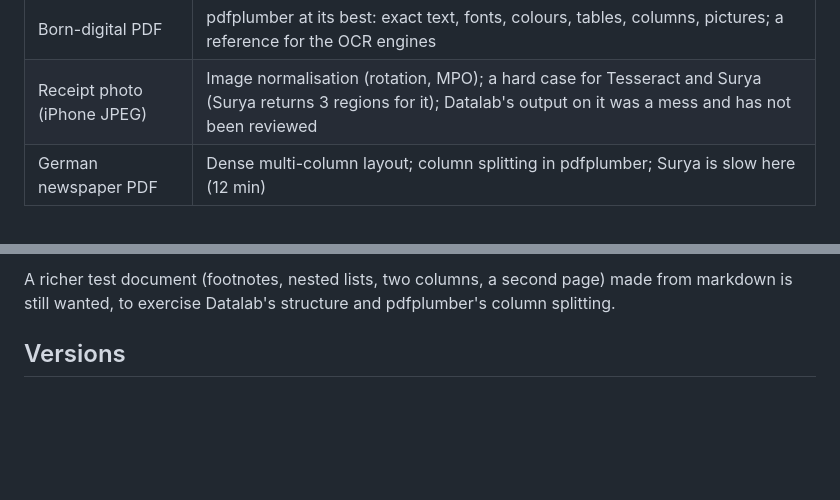
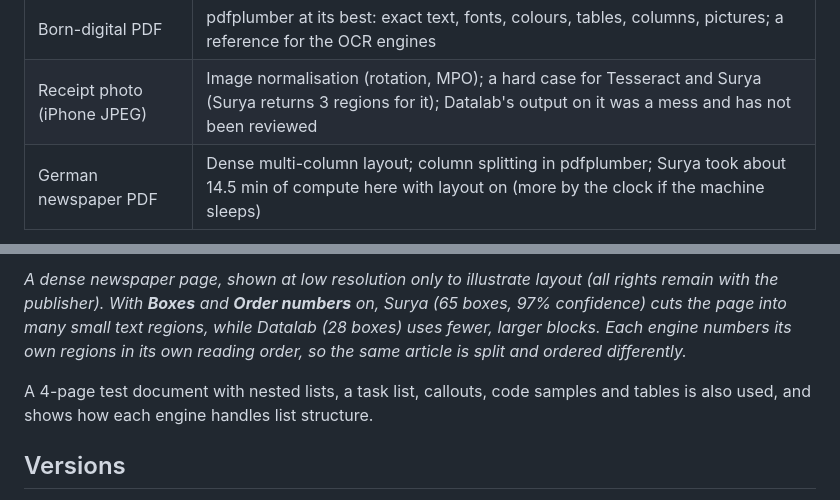
Before and after one commit to MiSky8/ocrHUB, a Markdown page: docs/visualisations.md, 2 parts joined by grey strips. Drawn GitHub-style; blank space fills up the shorter version.

Commit message:
docs: add newspaper reading-order screenshot, update demo file notes
Co-Authored-By: Claude Sonnet 5.5 <noreply@anthropic.com>

```diff
--- a/docs/visualisations.md
+++ b/docs/visualisations.md
@@ -283,5 +283,5 @@ Files used to try the dashboard (kept in `data/input`):
 |---|---|
 | Born-digital PDF | pdfplumber at its best: exact text, fonts, colours, tables, columns, pictures; a reference for the OCR engines |
 | Receipt photo (iPhone JPEG) | Image normalisation (rotation, MPO); a hard case for Tesseract and Surya (Surya returns 3 regions for it); Datalab's output on it was a mess and has not been reviewed |
-| German newspaper PDF | Dense multi-column layout; column splitting in pdfplumber; Surya is slow here (12 min) |
+| German newspaper PDF | Dense multi-column layout; column splitting in pdfplumber; Surya took about 14.5 min of compute here with layout on (more by the clock if the machine sleeps) |
 
@@ -289,7 +289,13 @@ Files used to try the dashboard (kept in `data/input`):
 
-A richer test document (footnotes, nested lists, two columns, a second
-page) made from markdown is still wanted, to exercise Datalab's structure
-and pdfplumber's column splitting.
+*A dense newspaper page, shown at low resolution only to illustrate layout
+(all rights remain with the publisher). With **Boxes** and **Order numbers** on,
+Surya (65 boxes, 97% confidence) cuts the page into many small text regions,
+while Datalab (28 boxes) uses fewer, larger blocks. Each engine numbers its
+own regions in its own reading order, so the same article is split and ordered
+differently.*
+
+A 4-page test document with nested lists, a task list, callouts, code samples
+and tables is also used, and shows how each engine handles list structure.
 
 ## Versions
 
```
Also changed, not shown: other parts of docs/visualisations.md (+1 -1 lines), docs/images/newspaper-chunk-order.jpg (added).
